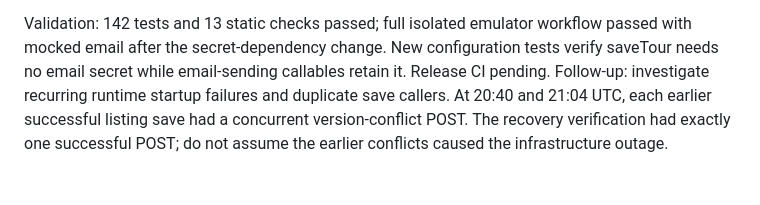
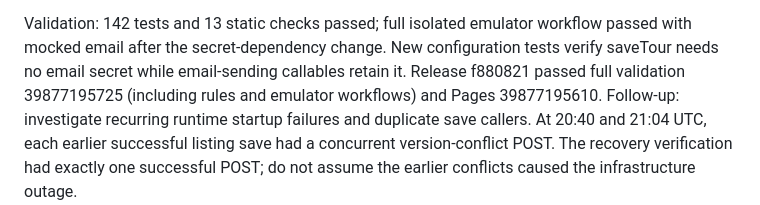
Before and after one commit to braydondennis-ux/marketreadytours, a Markdown page: HANDOFF.md, the part around the change. GitHub-like rendering.

Commit message:
Record successful recovery release validation

```diff
--- a/HANDOFF.md
+++ b/HANDOFF.md
@@ -68,7 +68,8 @@ is **30 functions, all ACTIVE**; the original central saveTour remains intact.
 
 Validation: 142 tests and 13 static checks passed; full isolated emulator workflow passed
 with mocked email after the secret-dependency change. New configuration tests verify saveTour
-needs no email secret while email-sending callables retain it. Release CI pending.
+needs no email secret while email-sending callables retain it. Release f880821 passed full
+validation 39877195725 (including rules and emulator workflows) and Pages 39877195610.
 Follow-up: investigate recurring runtime startup failures and duplicate save callers.
 At 20:40 and 21:04 UTC, each earlier successful listing save had a concurrent version-conflict
 POST. The recovery verification had exactly one successful POST; do not assume the earlier
```
